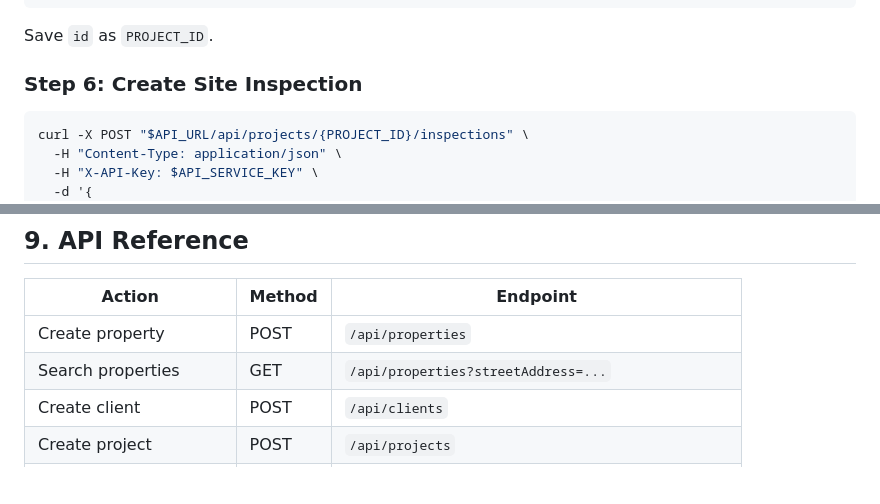
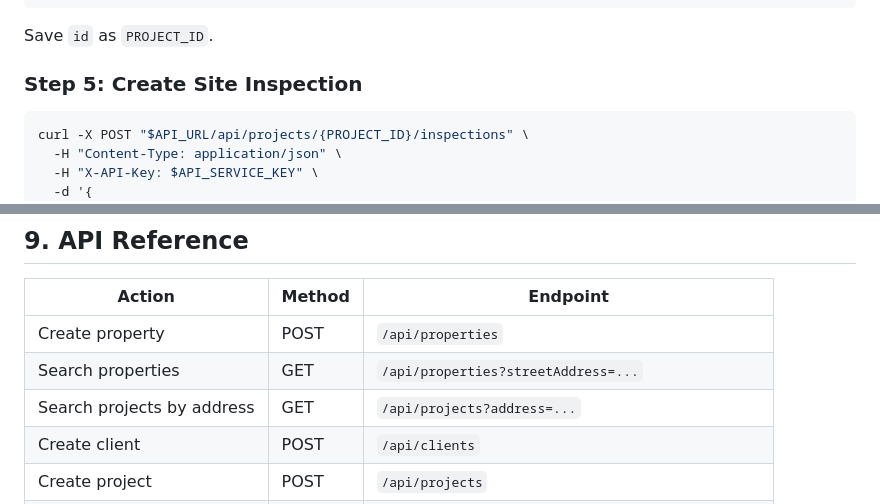
Before and after one commit to apexphere/ai-inspection, a Markdown page: skills/building-inspection/SKILL.md, 2 parts joined by grey strips. Rendered like a GitHub page; blank space fills up the shorter version.

````diff
--- a/skills/building-inspection/SKILL.md
+++ b/skills/building-inspection/SKILL.md
@@ -87,7 +113,7 @@ curl -X POST "$API_URL/api/projects" \
 
 Save `id` as `PROJECT_ID`.
 
-### Step 6: Create Site Inspection
+### Step 5: Create Site Inspection
 
 ```bash
 curl -X POST "$API_URL/api/projects/{PROJECT_ID}/inspections" \
@@ -364,6 +390,7 @@ Confirm to inspector: "✅ Inspection complete. Report will be generated shortly
 |--------|--------|----------|
 | Create property | POST | `/api/properties` |
 | Search properties | GET | `/api/properties?streetAddress=...` |
+| Search projects by address | GET | `/api/projects?address=...` |
 | Create client | POST | `/api/clients` |
 | Create project | POST | `/api/projects` |
 | Get project | GET | `/api/projects/{id}` |
````
Also changed, not shown: other parts of skills/building-inspection/SKILL.md (+36 -10 lines).
